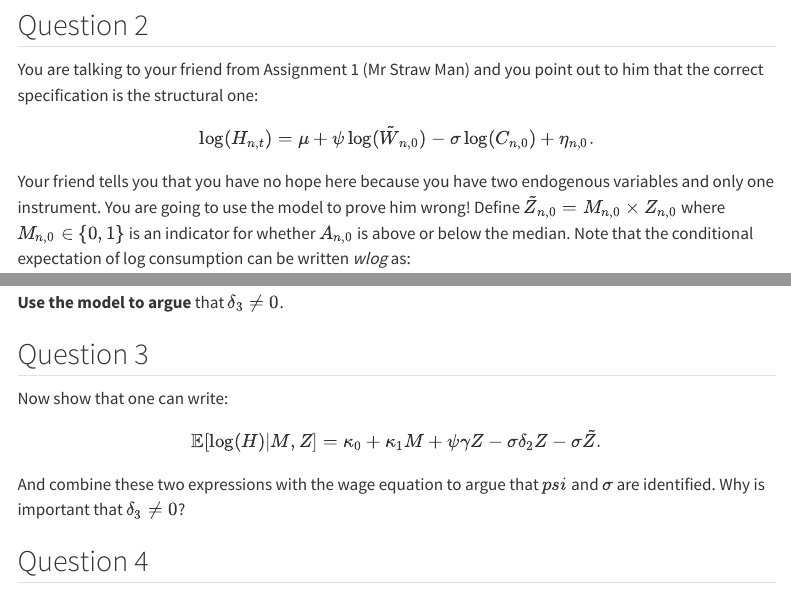
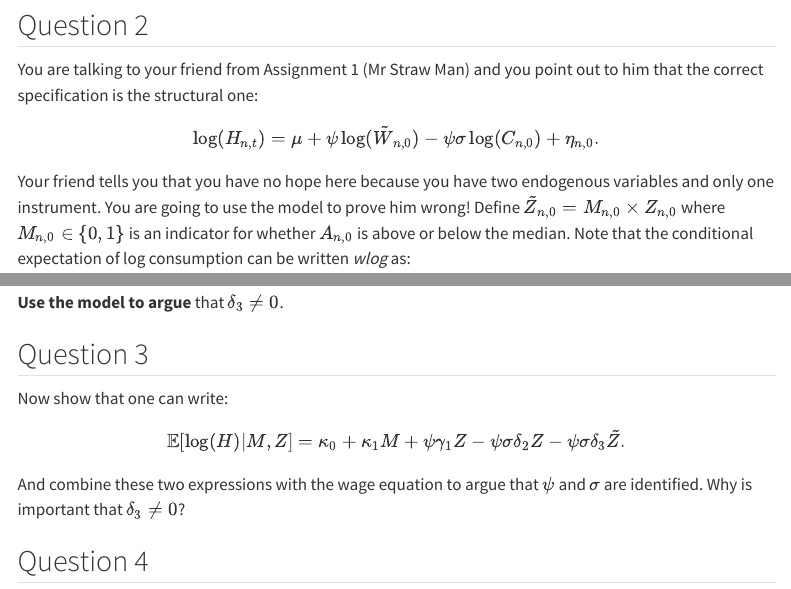
Before and after one commit to josephmullins/structural-methods, a Quarto document (assignments/Assignment-2.qmd): the page in a window 1100 px wide, from 620 px down, and a second part further down, joined at a grey line. Rendered offline with R 4.5, knitr and Pandoc in place of Quarto, with nearby package versions; menus at the side of the page are left out.

Commit message:
fixed typos assignment 2

```diff
--- a/assignments/Assignment-2.qmd
+++ b/assignments/Assignment-2.qmd
@@ -18,15 +18,15 @@ What is the population limit of the 2SLS estimator? Does it recover a structural
 
 ## Question 2
 You are talking to your friend from Assignment 1 (Mr Straw Man) and you point out to him that the correct specification is the structural one:
-$$ \log(H_{n,t}) = \mu + \psi\log(\tilde{W}_{n,0}) - \sigma\log(C_{n,0}) + \eta_{n,0}.$$
+$$ \log(H_{n,t}) = \mu + \psi\log(\tilde{W}_{n,0}) - \psi\sigma\log(C_{n,0}) + \eta_{n,0}.$$
 Your friend tells you that you have no hope here because you have two endogenous variables and only one instrument. You are going to use the model to prove him wrong! Define $\tilde{Z}_{n,0} = M_{n,0}\times Z_{n,0}$ where $M_{n,0}\in\{0,1\}$ is an indicator for whether $A_{n,0}$ is above or below the median. Note that the conditional expectation of log consumption can be written *wlog* as:
 $$ \mathbb{E}[\log(C)|M,Z] = \delta_{0} + \delta_{1}M + \delta_{2}Z + \delta_{3}\underbrace{MZ}_{=\tilde{Z}}$$
 **Use the model to argue** that $\delta_{3}\neq0$.
 
 ## Question 3
 Now show that one can write:
-$$ \mathbb{E}[\log(H)|M,Z] = \kappa_{0} + \kappa_{1}M + \psi\gamma Z - \sigma \delta_{2}Z - \sigma \tilde{Z}.$$
-And combine these two expressions with the wage equation to argue that $psi$ and $\sigma$ are identified. Why is important that $\delta_{3}\neq 0$?
+$$ \mathbb{E}[\log(H)|M,Z] = \kappa_{0} + \kappa_{1}M + \psi\gamma_{1} Z - \psi\sigma \delta_{2}Z - \psi\sigma \delta_{3}\tilde{Z}.$$
+And combine these two expressions with the wage equation to argue that $\psi$ and $\sigma$ are identified. Why is important that $\delta_{3}\neq 0$?
 
 ## Question 4
 Write code to estimate the structural parameters (via GMM or 2SLS) and use a monte-carlo simulation to evaluate the performance of your estimator. You can adapt the code I used in the [example here](../models/DynamicLaborSupply.qmd). The example assumes wages are constant, which you can assume also. You will have to adapt the example to include the variable $Z\in\{0,1\}$ and make your own choices for $(\gamma_{0},\gamma_{1})$.
```
Also changed, not shown: docs/search.json, 1 other file.
